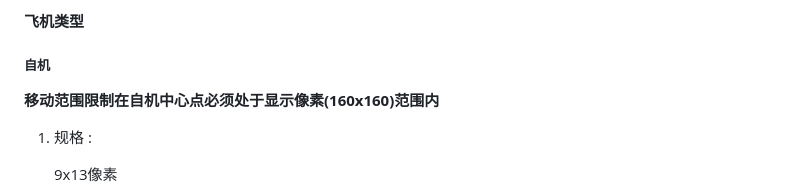
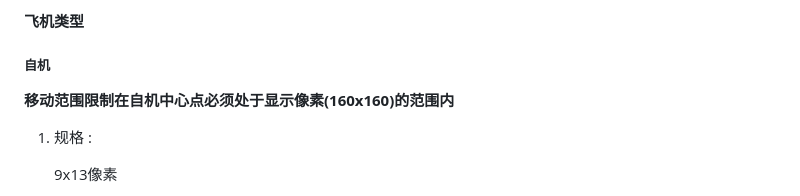
Before and after one commit to Great-Love-League/moonbit-game-program, a Markdown page: README.md, the part around the change. Rendered like a GitHub page.

```diff
--- a/README.md
+++ b/README.md
@@ -21,7 +21,7 @@
 
 ##### 自机
 
-**移动范围限制在自机中心点必须处于显示像素(160x160)范围内**
+**移动范围限制在自机中心点必须处于显示像素(160x160)的范围内**
 
 1. 规格 :
 
```
